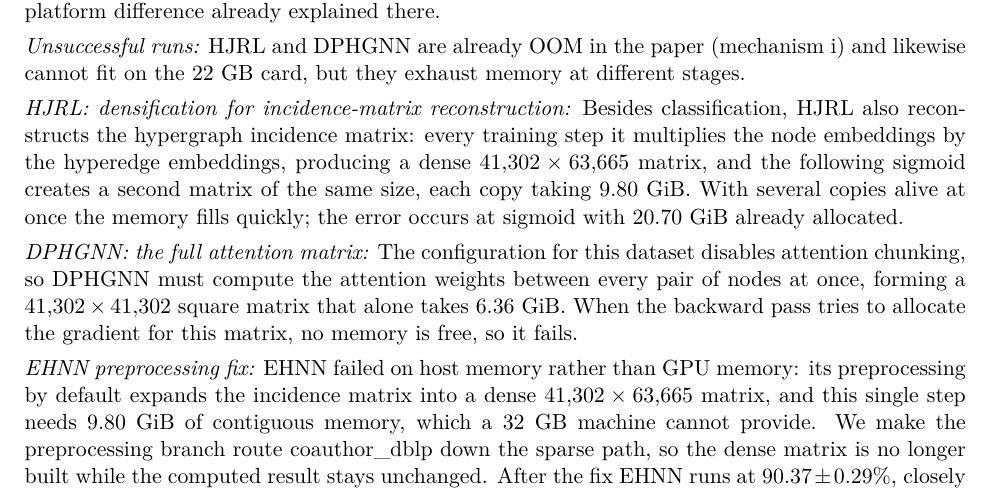
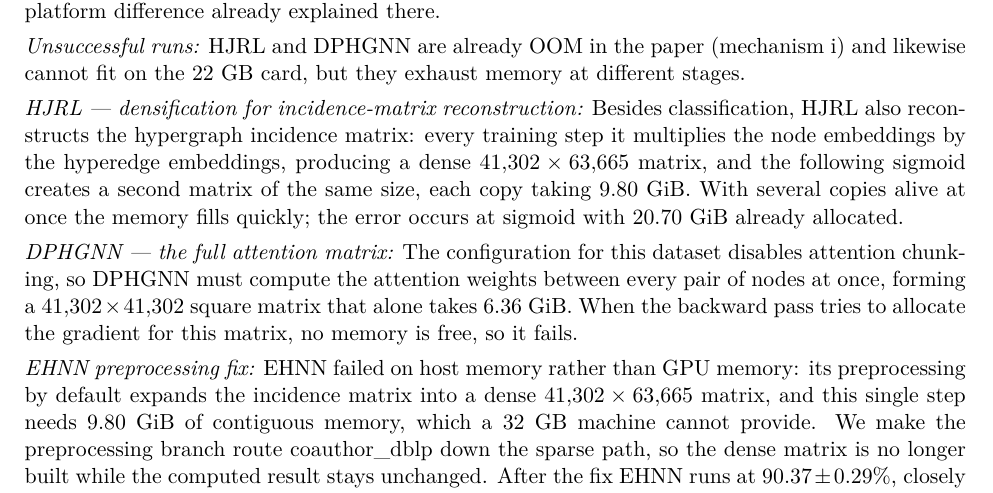
Before and after one commit to yffff64/HGNNStudy, a LaTeX document (study_notes/study_notes_en.tex): part of page 7 of 15, cut so that both start at the same text. Compiled offline with XeLaTeX.

Commit message:
消除斜体小标题内的连续双冒号

```diff
--- a/study_notes/study_notes_en.tex
+++ b/study_notes/study_notes_en.tex
@@ -359,9 +359,9 @@ These notes document my study of DHG-Bench\cite{li2026dhg}.
 
 \noindent\textit{Unsuccessful runs:} HJRL and DPHGNN are already OOM in the paper (mechanism i) and likewise cannot fit on the 22 GB card, but they exhaust memory at different stages.
 
-\noindent\textit{HJRL: densification for incidence-matrix reconstruction:} Besides classification, HJRL also reconstructs the hypergraph incidence matrix: every training step it multiplies the node embeddings by the hyperedge embeddings, producing a dense $41{,}302\times63{,}665$ matrix, and the following sigmoid creates a second matrix of the same size, each copy taking $9.80$ GiB. With several copies alive at once the memory fills quickly; the error occurs at sigmoid with $20.70$ GiB already allocated.
+\noindent\textit{HJRL — densification for incidence-matrix reconstruction:} Besides classification, HJRL also reconstructs the hypergraph incidence matrix: every training step it multiplies the node embeddings by the hyperedge embeddings, producing a dense $41{,}302\times63{,}665$ matrix, and the following sigmoid creates a second matrix of the same size, each copy taking $9.80$ GiB. With several copies alive at once the memory fills quickly; the error occurs at sigmoid with $20.70$ GiB already allocated.
 
-\noindent\textit{DPHGNN: the full attention matrix:} The configuration for this dataset disables attention chunking, so DPHGNN must compute the attention weights between every pair of nodes at once, forming a $41{,}302\times41{,}302$ square matrix that alone takes $6.36$ GiB. When the backward pass tries to allocate the gradient for this matrix, no memory is free, so it fails.
+\noindent\textit{DPHGNN — the full attention matrix:} The configuration for this dataset disables attention chunking, so DPHGNN must compute the attention weights between every pair of nodes at once, forming a $41{,}302\times41{,}302$ square matrix that alone takes $6.36$ GiB. When the backward pass tries to allocate the gradient for this matrix, no memory is free, so it fails.
 
 \noindent\textit{EHNN preprocessing fix:} EHNN failed on host memory rather than GPU memory: its preprocessing by default expands the incidence matrix into a dense $41{,}302\times63{,}665$ matrix, and this single step needs $9.80$ GiB of contiguous memory, which a 32 GB machine cannot provide. We make the preprocessing branch route coauthor\_dblp down the sparse path, so the dense matrix is no longer built while the computed result stays unchanged. After the fix EHNN runs at $90.37\pm0.29\%$, closely matching the paper's $90.47$.
 
```
Also changed, not shown: study_notes/study_notes_cn.tex (+2 -2 lines), study_notes/study_notes_cn.pdf, study_notes/study_notes_en.pdf.
